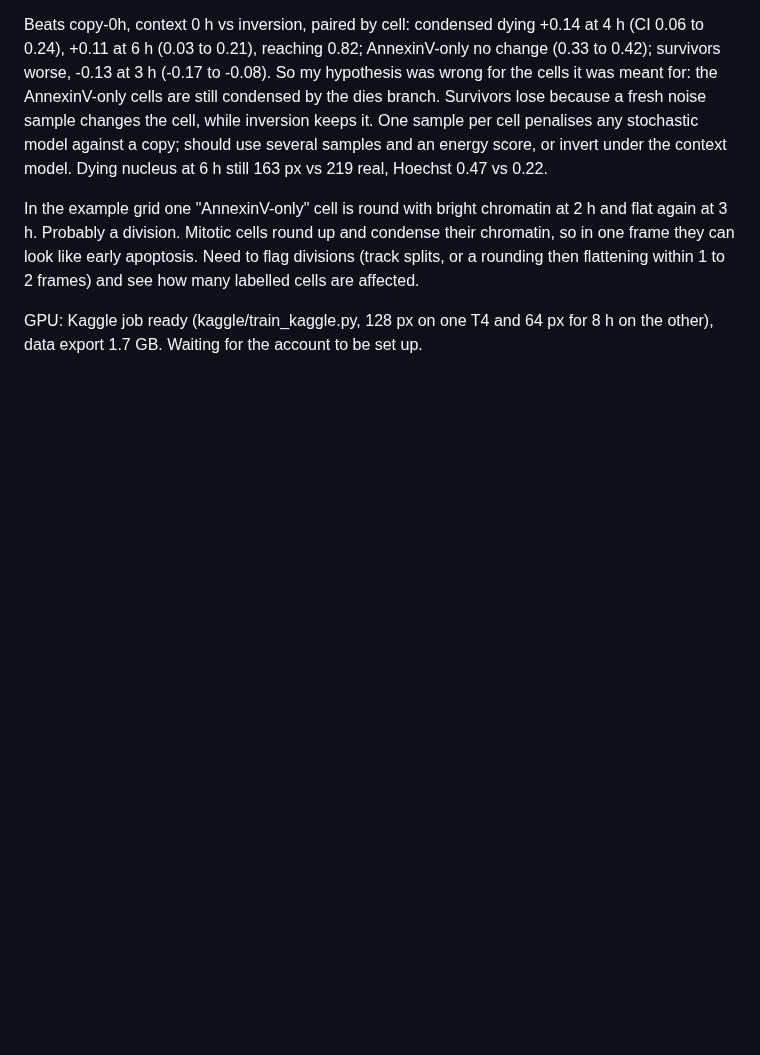
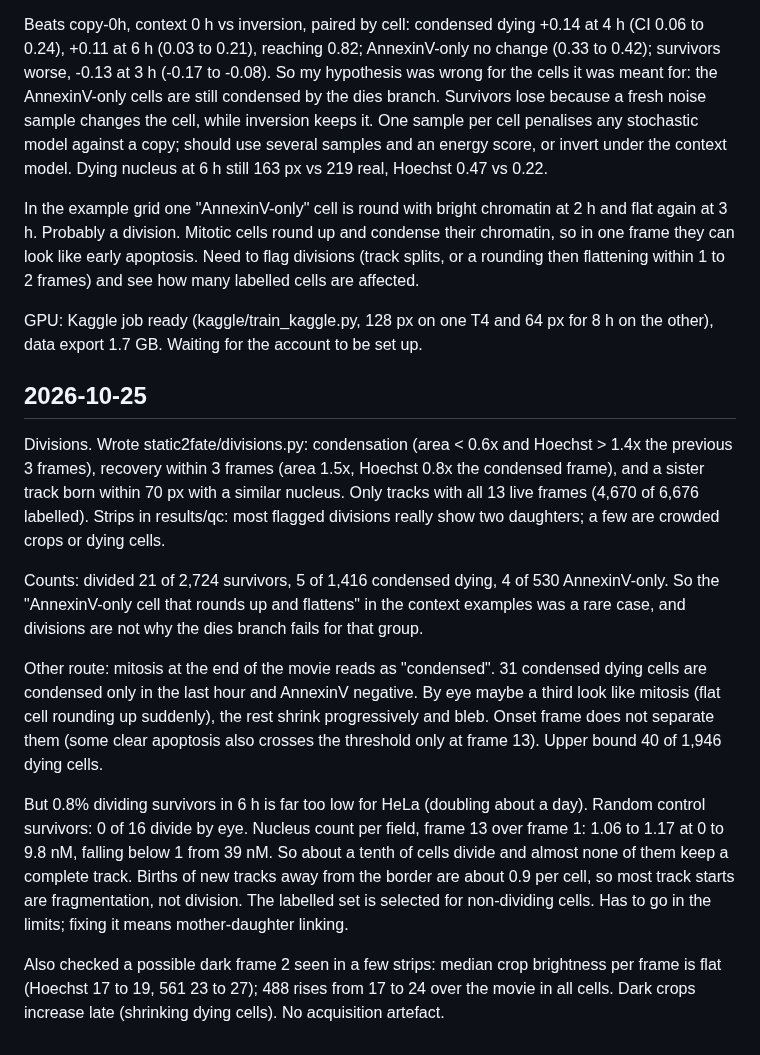
Before and after one commit to MMatinGerami/static2fate, a Markdown page: notes/notebook.md, the part around the change. GitHub-like rendering; blank space fills up the shorter version.

```diff
--- a/notes/notebook.md
+++ b/notes/notebook.md
@@ -334,3 +334,32 @@ rounding then flattening within 1 to 2 frames) and see how many labelled cells a
 
 GPU: Kaggle job ready (kaggle/train_kaggle.py, 128 px on one T4 and 64 px for 8 h on the
 other), data export 1.7 GB. Waiting for the account to be set up.
+
+## 2026-10-25
+
+Divisions. Wrote static2fate/divisions.py: condensation (area < 0.6x and Hoechst > 1.4x the
+previous 3 frames), recovery within 3 frames (area 1.5x, Hoechst 0.8x the condensed frame), and
+a sister track born within 70 px with a similar nucleus. Only tracks with all 13 live frames
+(4,670 of 6,676 labelled). Strips in results/qc: most flagged divisions really show two
+daughters; a few are crowded crops or dying cells.
+
+Counts: divided 21 of 2,724 survivors, 5 of 1,416 condensed dying, 4 of 530 AnnexinV-only.
+So the "AnnexinV-only cell that rounds up and flattens" in the context examples was a rare
+case, and divisions are not why the dies branch fails for that group.
+
+Other route: mitosis at the end of the movie reads as "condensed". 31 condensed dying cells are
+condensed only in the last hour and AnnexinV negative. By eye maybe a third look like mitosis
+(flat cell rounding up suddenly), the rest shrink progressively and bleb. Onset frame does not
+separate them (some clear apoptosis also crosses the threshold only at frame 13). Upper bound
+40 of 1,946 dying cells.
+
+But 0.8% dividing survivors in 6 h is far too low for HeLa (doubling about a day). Random
+control survivors: 0 of 16 divide by eye. Nucleus count per field, frame 13 over frame 1: 1.06
+to 1.17 at 0 to 9.8 nM, falling below 1 from 39 nM. So about a tenth of cells divide and almost
+none of them keep a complete track. Births of new tracks away from the border are about 0.9
+per cell, so most track starts are fragmentation, not division. The labelled set is selected
+for non-dividing cells. Has to go in the limits; fixing it means mother-daughter linking.
+
+Also checked a possible dark frame 2 seen in a few strips: median crop brightness per frame is
+flat (Hoechst 17 to 19, 561 23 to 27); 488 rises from 17 to 24 over the movie in all cells. Dark
+crops increase late (shrinking dying cells). No acquisition artefact.
```
Also changed, not shown: README.md (+29 -3 lines), results/qc/divisions_flagged.png (added), results/qc/divisions_late_condensed.png (added), results/qc/divisions_random_controls.png (added), 6 other files.
